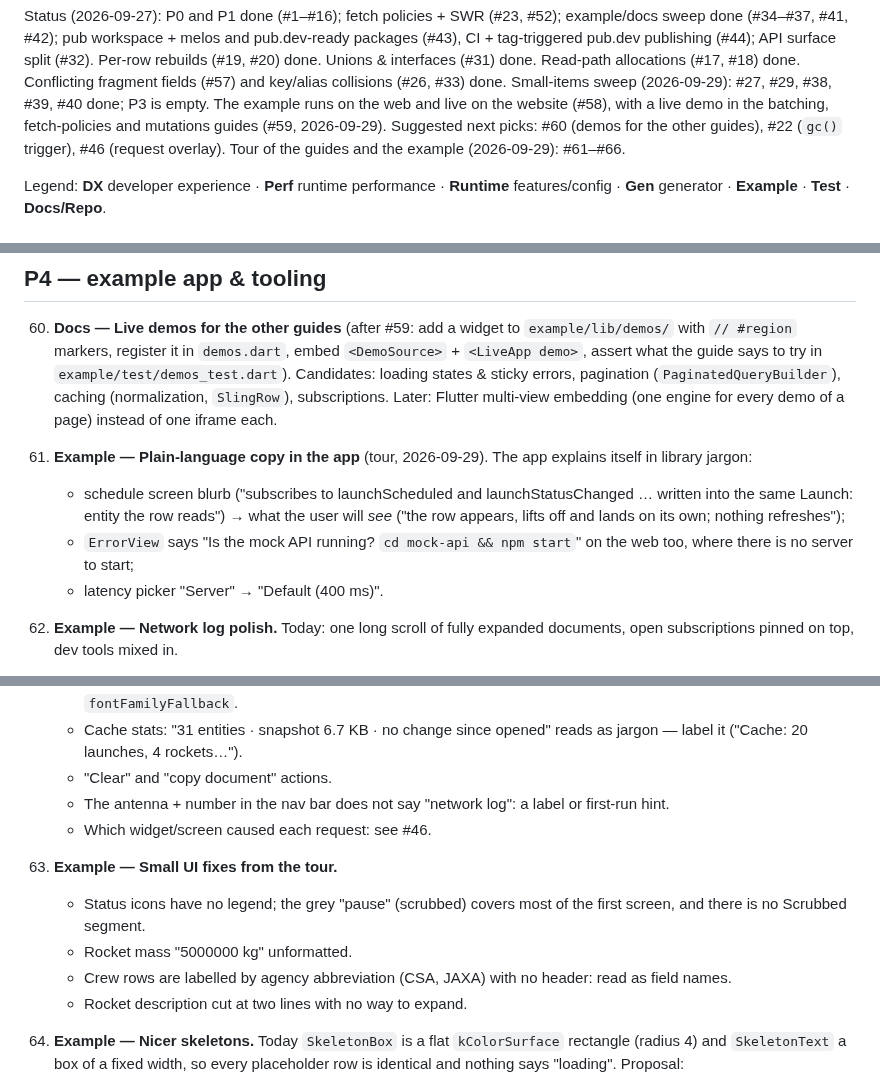
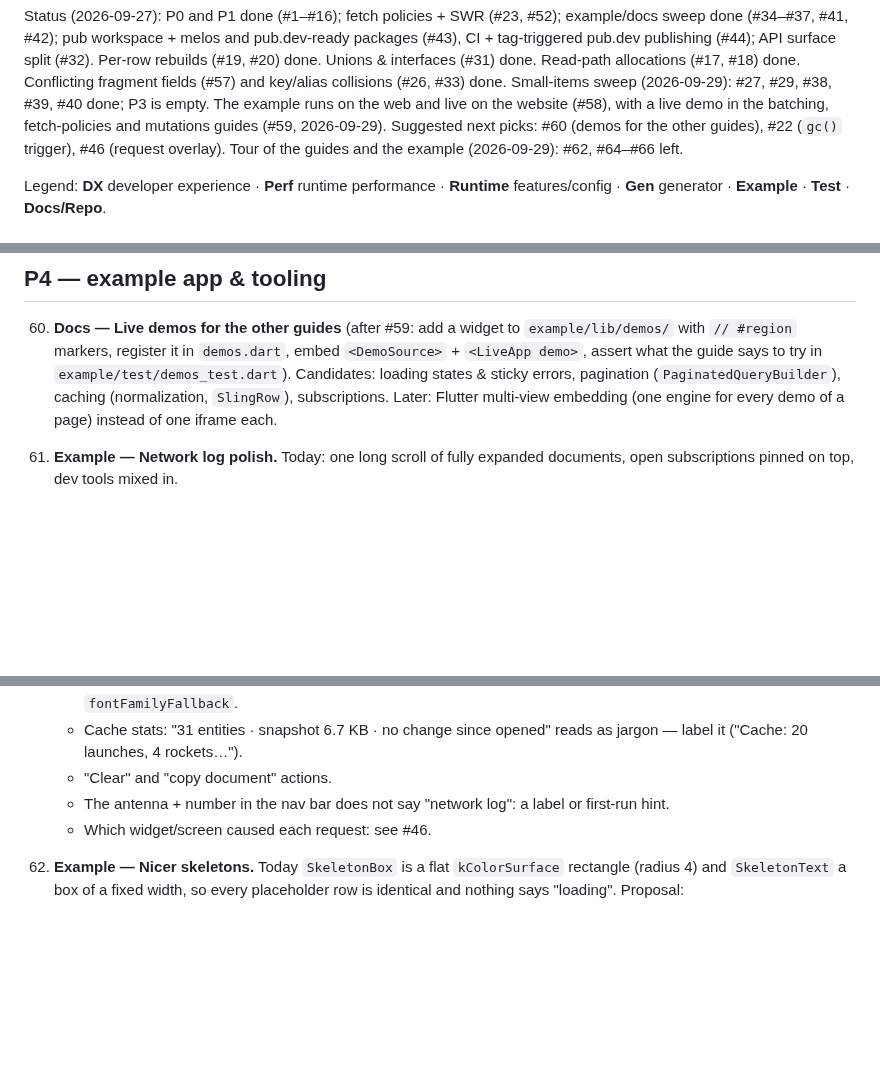
Before and after one commit to tpucci/sling_gql, a Markdown page: TODO.md, 3 parts joined by grey strips. Drawn GitHub-style; blank space fills up the shorter version.

Commit message:
chore(repo): #61, #63 done

```diff
--- a/TODO.md
+++ b/TODO.md
@@ -22,7 +22,7 @@ and key/alias collisions (#26, #33) done. Small-items sweep (2026-09-29):
 live on the website (#58), with a live demo in the batching, fetch-policies
 and mutations guides (#59, 2026-09-29). Suggested next picks: #60 (demos for
 the other guides), #22 (`gc()` trigger), #46 (request overlay). Tour of the
-guides and the example (2026-09-29): #61–#66.
+guides and the example (2026-09-29): #62, #64–#66 left.
 
 Legend: **DX** developer experience · **Perf** runtime performance ·
 **Runtime** features/config · **Gen** generator · **Example** · **Test** ·
@@ -46,15 +46,6 @@ Legend: **DX** developer experience · **Perf** runtime performance ·
     multi-view embedding (one engine for every demo of a page) instead of
     one iframe each.
 
-61. **Example — Plain-language copy in the app** (tour, 2026-09-29). The app
-    explains itself in library jargon:
-    - schedule screen blurb ("subscribes to launchScheduled and
-      launchStatusChanged … written into the same Launch:<id> entity the row
-      reads") → what the user will *see* ("the row appears, lifts off and
-      lands on its own; nothing refreshes");
-    - `ErrorView` says "Is the mock API running? `cd mock-api && npm start`"
-      on the web too, where there is no server to start;
-    - latency picker "Server" → "Default (400 ms)".
 62. **Example — Network log polish.** Today: one long scroll of fully
     expanded documents, open subscriptions pinned on top, dev tools mixed in.
     - Title "2 request(s) · 2 subscription(s)" → real plurals.
@@ -75,13 +66,6 @@ Legend: **DX** developer experience · **Perf** runtime performance ·
     - The antenna + number in the nav bar does not say "network log": a
       label or first-run hint.
     - Which widget/screen caused each request: see #46.
-63. **Example — Small UI fixes from the tour.**
-    - Status icons have no legend; the grey "pause" (scrubbed) covers most
-      of the first screen, and there is no Scrubbed segment.
-    - Rocket mass "5000000 kg" unformatted.
-    - Crew rows are labelled by agency abbreviation (CSA, JAXA) with no
-      header: read as field names.
-    - Rocket description cut at two lines with no way to expand.
 66. **Example — Nicer skeletons.** Today `SkeletonBox` is a flat
     `kColorSurface` rectangle (radius 4) and `SkeletonText` a box of a
     fixed width, so every placeholder row is identical and nothing says
```
Also changed, not shown: other parts of TODO.md (+3 -0 lines).
